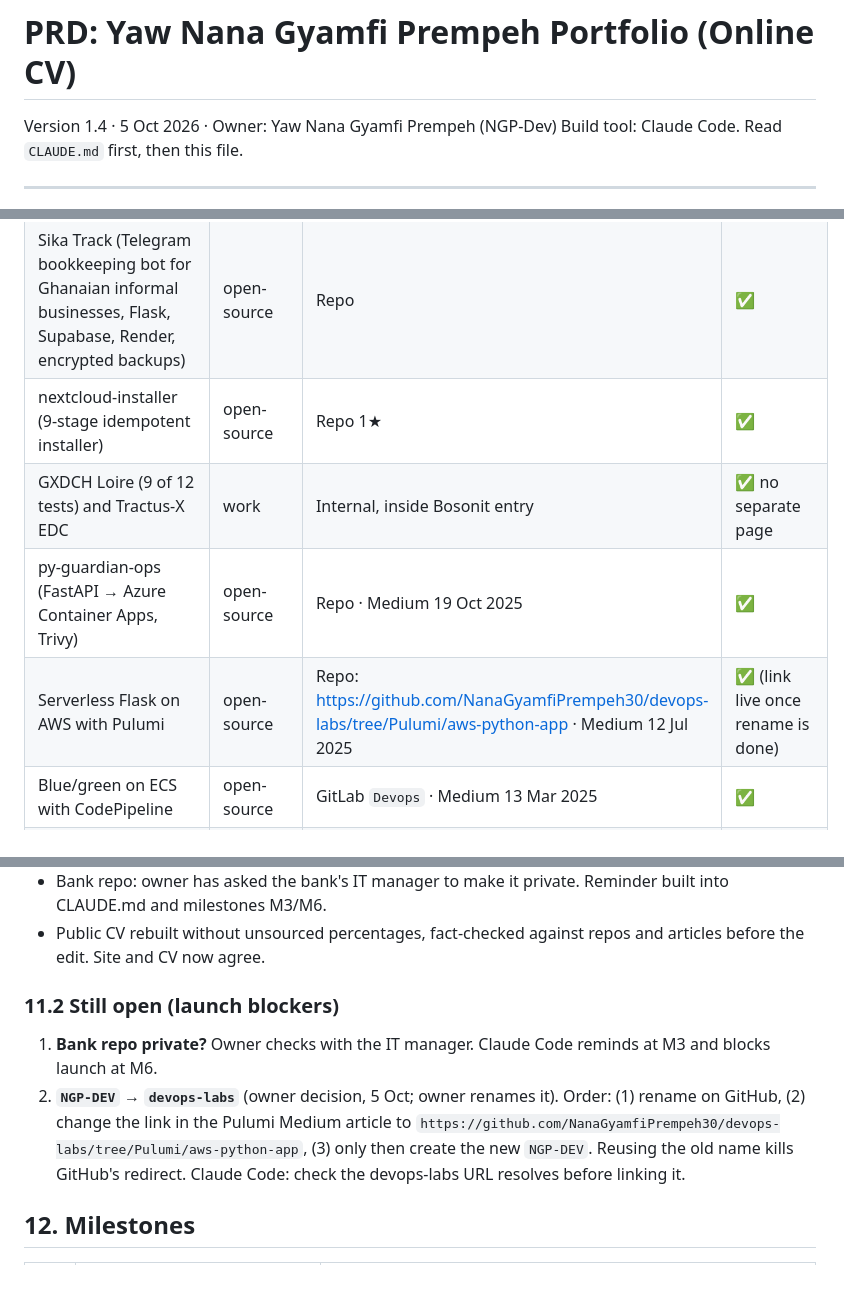
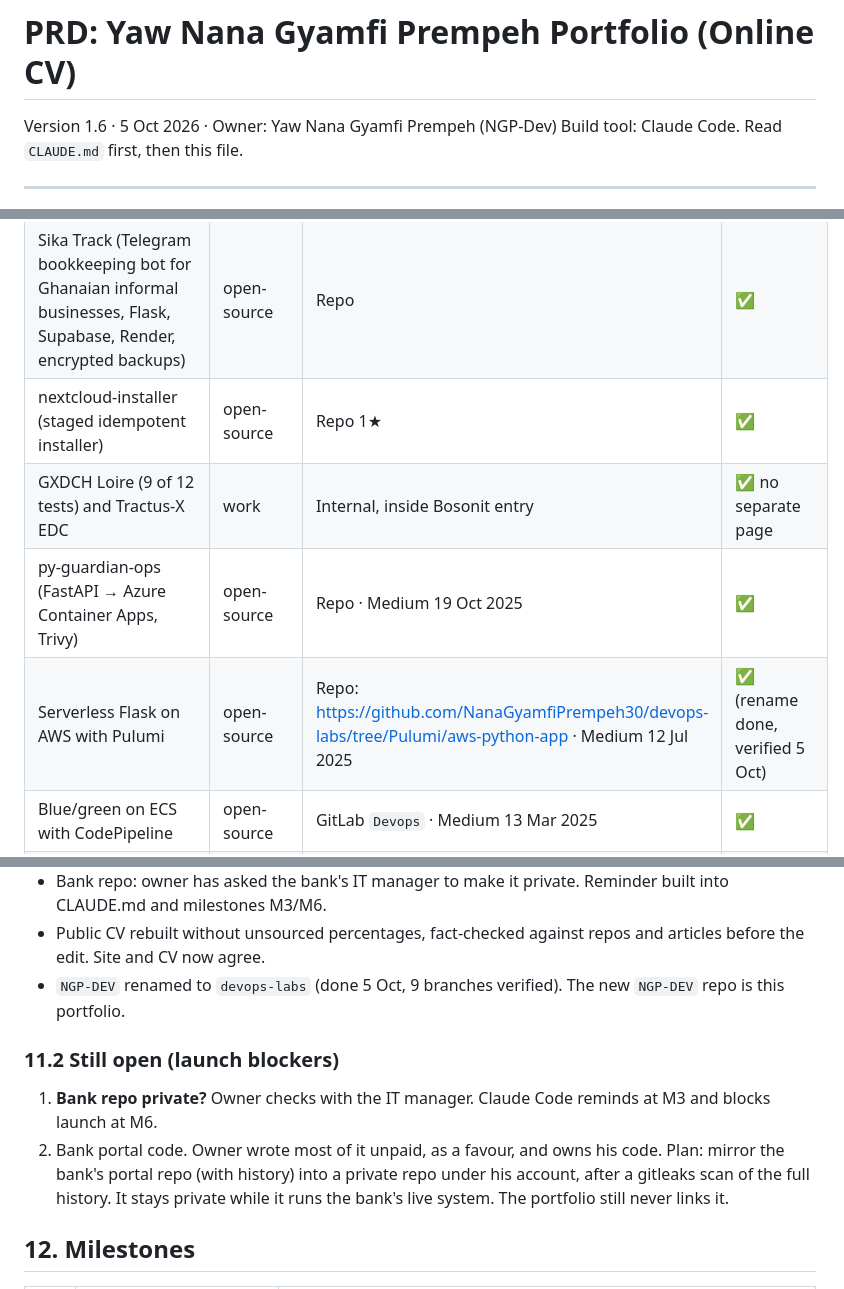
Before and after one commit to NanaGyamfiPrempeh30/NGP-DEV, a Markdown page: PRD.md, 3 parts joined by grey strips. GitHub-like rendering.

```diff
--- a/PRD.md
+++ b/PRD.md
@@ -1,6 +1,6 @@
 # PRD: Yaw Nana Gyamfi Prempeh Portfolio (Online CV)
 
-Version 1.4 · 5 Oct 2026 · Owner: Yaw Nana Gyamfi Prempeh (NGP-Dev)
+Version 1.6 · 5 Oct 2026 · Owner: Yaw Nana Gyamfi Prempeh (NGP-Dev)
 Build tool: Claude Code. Read `CLAUDE.md` first, then this file.
 
 ---
@@ -255,10 +255,10 @@ Technology Excellence Services · Blue Turtle · Tigo
 | eks-karpenter-gitops-bench (EKS, Karpenter, ArgoCD, Tenki CI, 86 Terraform resources) | open-source | Repo 3★ 5 forks · Medium 22 Jan 2026 | ✅ |
 | AuditTrack (FastAPI/React, ECS Fargate, SQS, Lambda, DynamoDB, S3, Terraform; Azure to AWS migration) | open-source | Repo | ✅ |
 | Sika Track (Telegram bookkeeping bot for Ghanaian informal businesses, Flask, Supabase, Render, encrypted backups) | open-source | Repo | ✅ |
-| nextcloud-installer (9-stage idempotent installer) | open-source | Repo 1★ | ✅ |
+| nextcloud-installer (staged idempotent installer) | open-source | Repo 1★ | ✅ |
 | GXDCH Loire (9 of 12 tests) and Tractus-X EDC | work | Internal, inside Bosonit entry | ✅ no separate page |
 | py-guardian-ops (FastAPI → Azure Container Apps, Trivy) | open-source | Repo · Medium 19 Oct 2025 | ✅ |
-| Serverless Flask on AWS with Pulumi | open-source | Repo: https://github.com/NanaGyamfiPrempeh30/devops-labs/tree/Pulumi/aws-python-app · Medium 12 Jul 2025 | ✅ (link live once rename is done) |
+| Serverless Flask on AWS with Pulumi | open-source | Repo: https://github.com/NanaGyamfiPrempeh30/devops-labs/tree/Pulumi/aws-python-app · Medium 12 Jul 2025 | ✅ (rename done, verified 5 Oct) |
 | Blue/green on ECS with CodePipeline | open-source | GitLab `Devops` · Medium 13 Mar 2025 | ✅ |
 | AWS automation with Python, Terraform and Boto3 | open-source | GitLab `Devops` · Medium 4 Jun 2024 | ✅ |
 | On-premise to multi-cloud migration | open-source | GitLab `Devops` · Medium 7 Jun 2024 | ✅ |
@@ -341,10 +341,11 @@ Link every profile directly. No verification needed; they are the owner's own UR
 - Mentoring series: 6 X posts, 18 Apr to 18 Jun 2026 (§7.5). Mentee agreed to be named (Clinton).
 - Bank repo: owner has asked the bank's IT manager to make it private. Reminder built into CLAUDE.md and milestones M3/M6.
 - Public CV rebuilt without unsourced percentages, fact-checked against repos and articles before the edit. Site and CV now agree.
+- `NGP-DEV` renamed to `devops-labs` (done 5 Oct, 9 branches verified). The new `NGP-DEV` repo is this portfolio.
 
 ### 11.2 Still open (launch blockers)
 1. **Bank repo private?** Owner checks with the IT manager. Claude Code reminds at M3 and blocks launch at M6.
-2. **`NGP-DEV` → `devops-labs`** (owner decision, 5 Oct; owner renames it). Order: (1) rename on GitHub, (2) change the link in the Pulumi Medium article to `https://github.com/NanaGyamfiPrempeh30/devops-labs/tree/Pulumi/aws-python-app`, (3) only then create the new `NGP-DEV`. Reusing the old name kills GitHub's redirect. Claude Code: check the devops-labs URL resolves before linking it.
+2. Bank portal code. Owner wrote most of it unpaid, as a favour, and owns his code. Plan: mirror the bank's portal repo (with history) into a private repo under his account, after a gitleaks scan of the full history. It stays private while it runs the bank's live system. The portfolio still never links it.
 
 ## 12. Milestones
 
```
Also changed, not shown: other parts of PRD.md (+1 -1 lines), CLAUDE.md (+4 -2 lines), METRICS.md (+1 -1 lines).
